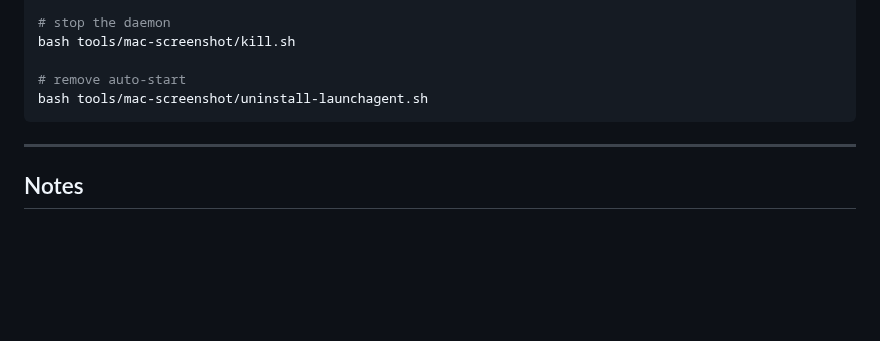
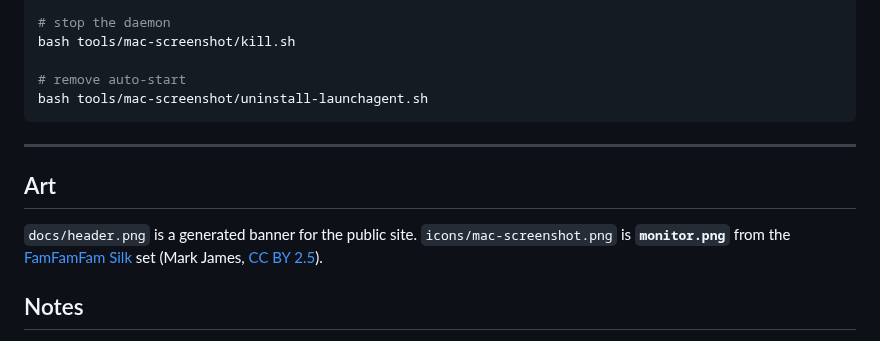
Before and after one commit to mikecann/snap-it, a Markdown page: README.md, the part around one of its changes. Rendered like a GitHub page; blank space fills up the shorter version.

```diff
--- a/README.md
+++ b/README.md
@@ -58,6 +58,10 @@ bash tools/mac-screenshot/uninstall-launchagent.sh
 
 ---
 
+## Art
+
+`docs/header.png` is a generated banner for the public site. `icons/mac-screenshot.png` is **`monitor.png`** from the [FamFamFam Silk](https://www.famfamfam.com/lab/icons/silk/) set (Mark James, [CC BY 2.5](https://creativecommons.org/licenses/by/2.5/)).
+
 ## Notes
 
 - The default hotkey is `F11`
```
Also changed, not shown: other parts of README.md (+1 -1 lines), icons/mac-screenshot.png (added), 1 other file.
